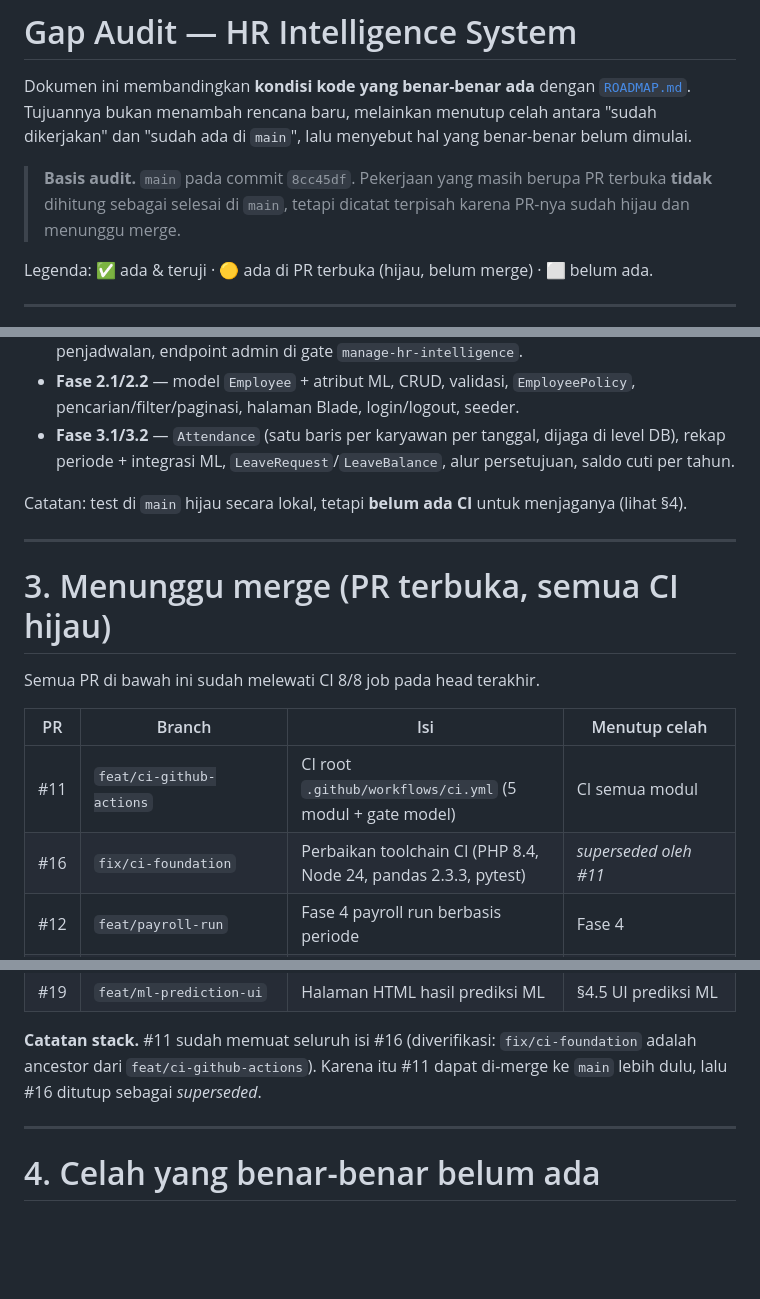
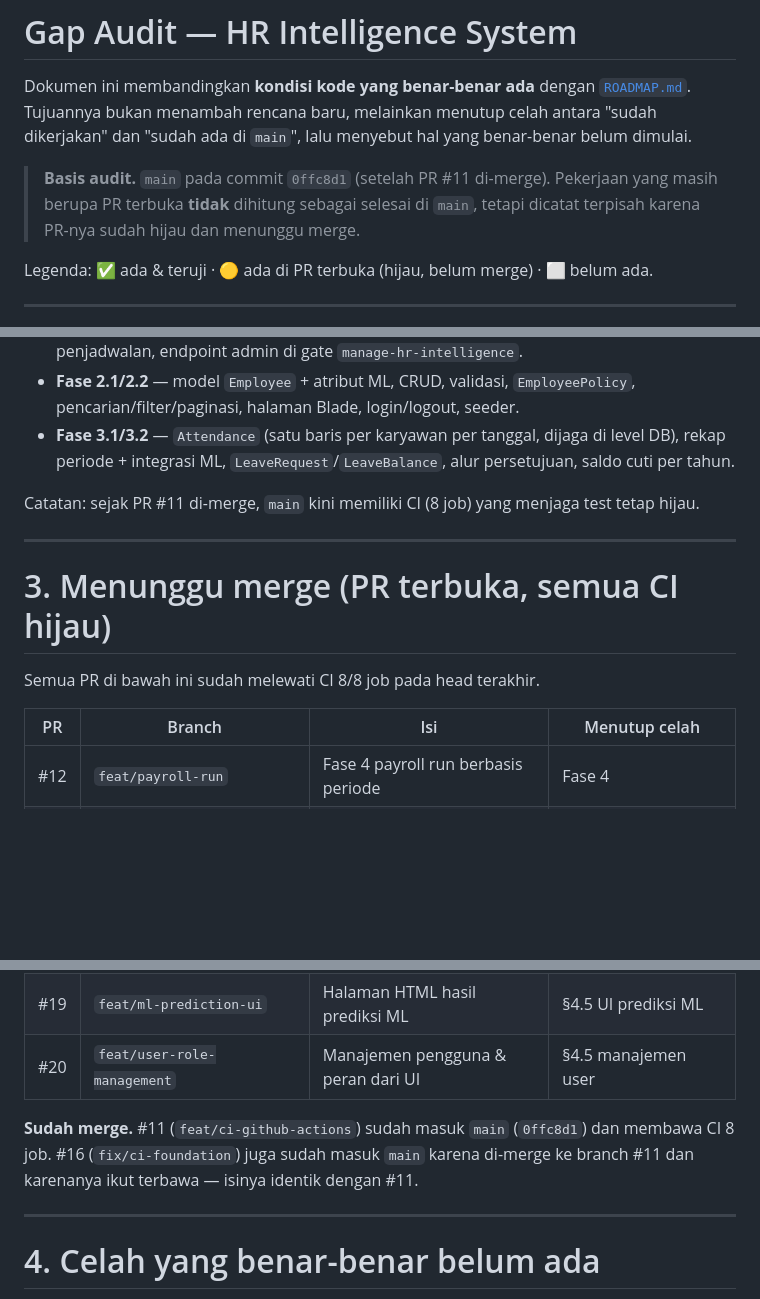
Before and after one commit to fcreatenew/hr-intelligence-system, a Markdown page: GAP_AUDIT.md, 3 parts joined by grey strips. GitHub-like rendering; blank space fills up the shorter version.

Commit message:
docs(gap-audit): sinkron dengan main pasca-merge #11; catat #19 & #20
- Basis audit kini 0ffc8d1 (CI sudah di main).
- #11 dan #16 tercatat sudah merge; tabel PR terbuka diperbarui.
- Fase 5: UI prediksi ML (#19) dan manajemen pengguna (#20) tercatat.

```diff
--- a/GAP_AUDIT.md
+++ b/GAP_AUDIT.md
@@ -5,9 +5,9 @@ Dokumen ini membandingkan **kondisi kode yang benar-benar ada** dengan
 menutup celah antara "sudah dikerjakan" dan "sudah ada di `main`", lalu
 menyebut hal yang benar-benar belum dimulai.
 
-> **Basis audit.** `main` pada commit `8cc45df`. Pekerjaan yang masih berupa
-> PR terbuka **tidak** dihitung sebagai selesai di `main`, tetapi dicatat
-> terpisah karena PR-nya sudah hijau dan menunggu merge.
+> **Basis audit.** `main` pada commit `0ffc8d1` (setelah PR #11 di-merge).
+> Pekerjaan yang masih berupa PR terbuka **tidak** dihitung sebagai selesai di
+> `main`, tetapi dicatat terpisah karena PR-nya sudah hijau dan menunggu merge.
 
 Legenda: ✅ ada & teruji · 🟡 ada di PR terbuka (hijau, belum merge) · ⬜ belum ada.
 
@@ -41,8 +41,8 @@ Legenda: ✅ ada & teruji · 🟡 ada di PR terbuka (hijau, belum merge) · ⬜
   di level DB), rekap periode + integrasi ML, `LeaveRequest`/`LeaveBalance`,
   alur persetujuan, saldo cuti per tahun.
 
-Catatan: test di `main` hijau secara lokal, tetapi **belum ada CI** untuk
-menjaganya (lihat §4).
+Catatan: sejak PR #11 di-merge, `main` kini memiliki CI (8 job) yang menjaga
+test tetap hijau.
 
 ---
 
@@ -52,8 +52,6 @@ Semua PR di bawah ini sudah melewati CI 8/8 job pada head terakhir.
 
 | PR | Branch | Isi | Menutup celah |
 |---|---|---|---|
-| #11 | `feat/ci-github-actions` | CI root `.github/workflows/ci.yml` (5 modul + gate model) | CI semua modul |
-| #16 | `fix/ci-foundation` | Perbaikan toolchain CI (PHP 8.4, Node 24, pandas 2.3.3, pytest) | *superseded oleh #11* |
 | #12 | `feat/payroll-run` | Fase 4 payroll run berbasis periode | Fase 4 |
 | #13 | `feat/audit-trail-docker` | Jejak audit otomatis + Dockerfile & docker-compose | audit trail, Docker HRIS/dashboard |
 | #14 | `feat/reproducible-training` | CLI training reproducible + gate validasi hasil training | retraining |
@@ -62,10 +60,11 @@ Semua PR di bawah ini sudah melewati CI 8/8 job pada head terakhir.
 | #17 | `docs/gap-audit` | Dokumen audit ini | — (dokumentasi) |
 | #18 | `feat/rate-limiting` | Rate limiting login & endpoint admin HR Intelligence | §4.1 rate limiting |
 | #19 | `feat/ml-prediction-ui` | Halaman HTML hasil prediksi ML | §4.5 UI prediksi ML |
+| #20 | `feat/user-role-management` | Manajemen pengguna & peran dari UI | §4.5 manajemen user |
 
-**Catatan stack.** #11 sudah memuat seluruh isi #16 (diverifikasi: `fix/ci-foundation`
-adalah ancestor dari `feat/ci-github-actions`). Karena itu #11 dapat di-merge ke
-`main` lebih dulu, lalu #16 ditutup sebagai *superseded*.
+**Sudah merge.** #11 (`feat/ci-github-actions`) sudah masuk `main` (`0ffc8d1`)
+dan membawa CI 8 job. #16 (`fix/ci-foundation`) juga sudah masuk `main` karena
+di-merge ke branch #11 dan karenanya ikut terbawa — isinya identik dengan #11.
 
 ---
 
```
Also changed, not shown: other parts of GAP_AUDIT.md (+3 -3 lines), ROADMAP.md (+2 -2 lines).
